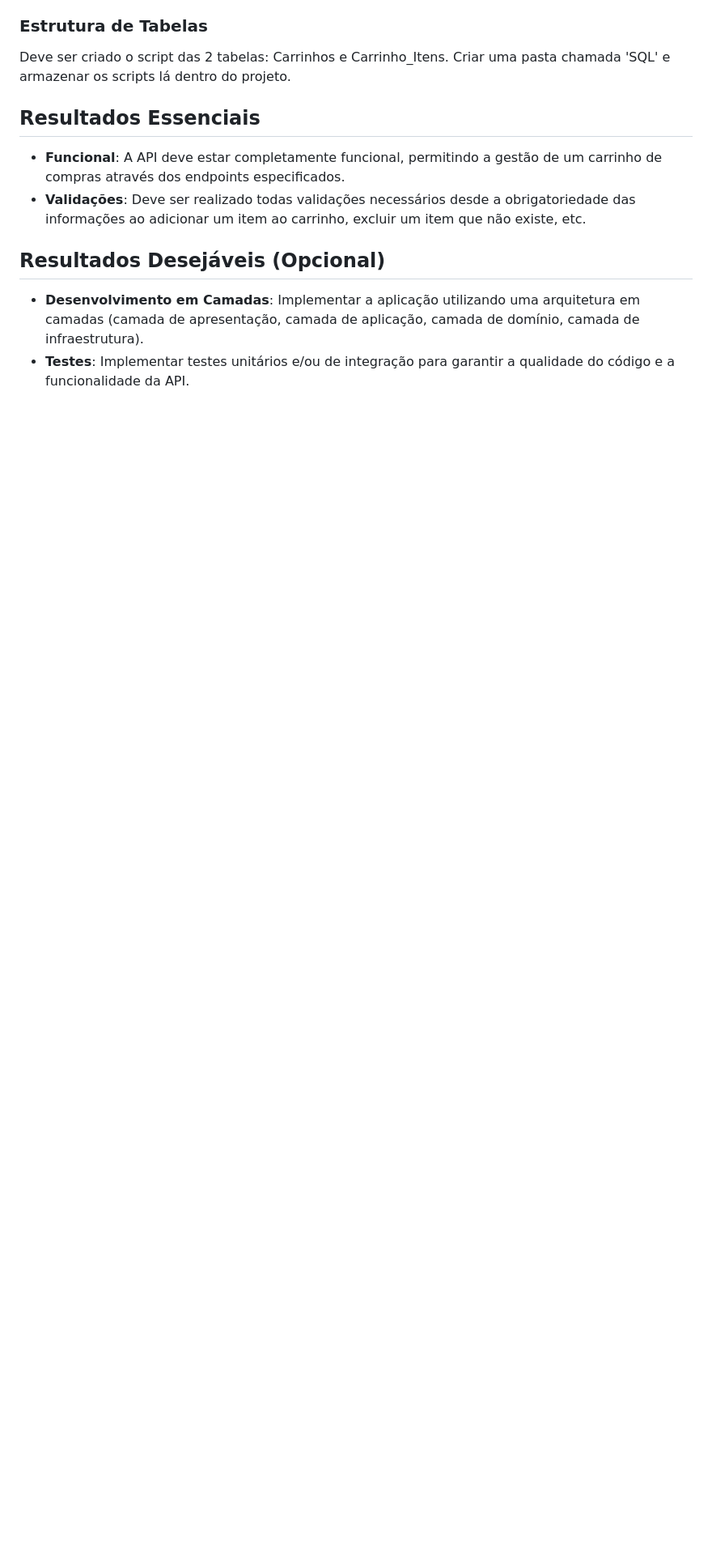
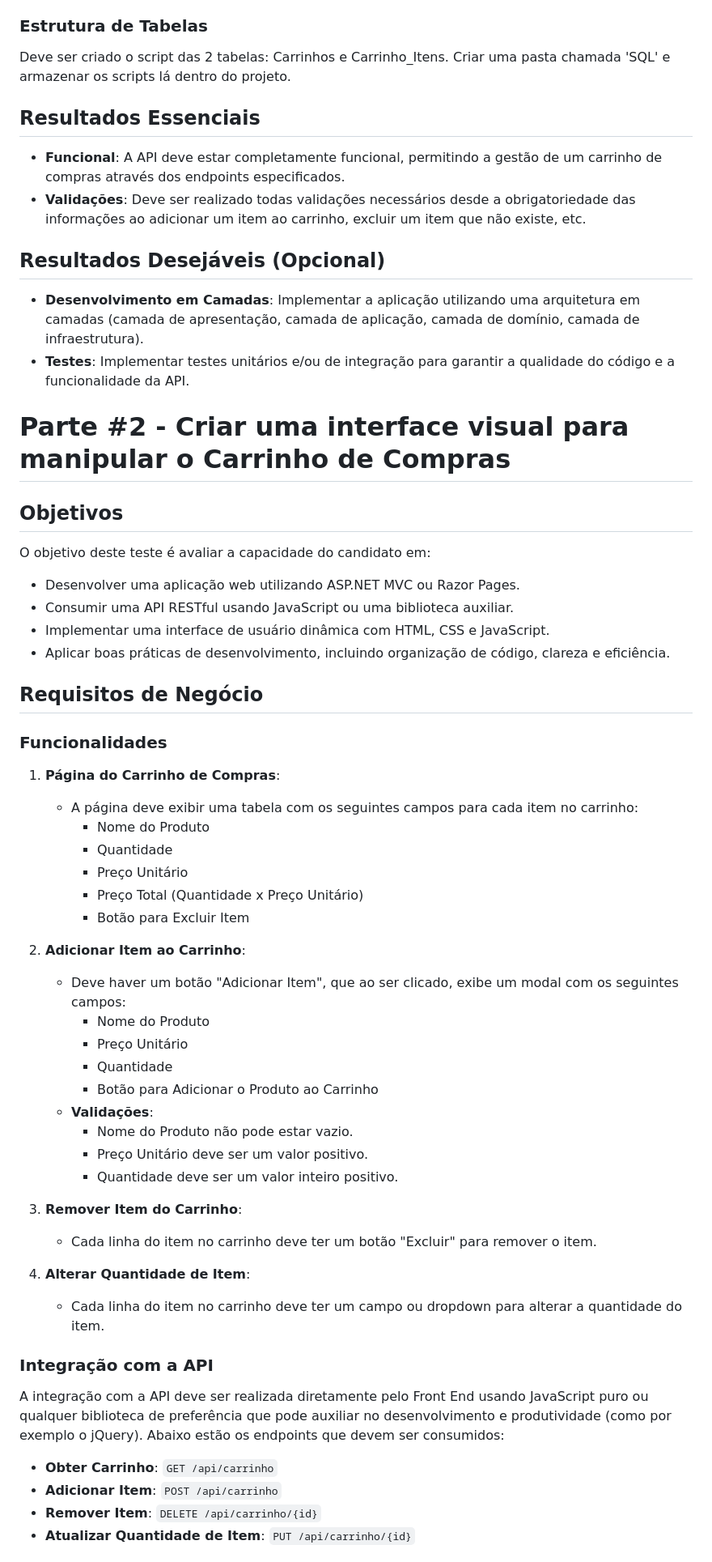
Before and after one commit to danvieira97/teste-dev-dotnet, a Markdown page: README.md, the part around the change printed below. Shown: that part at 81% size. Rendered like a GitHub page; blank space fills up the shorter version.

```diff
--- a/README.md
+++ b/README.md
@@ -133,3 +135,51 @@ Criar uma pasta chamada 'SQL' e armazenar os scripts lá dentro do projeto.
 - **Desenvolvimento em Camadas**: Implementar a aplicação utilizando uma arquitetura em camadas (camada de apresentação, camada de aplicação, camada de domínio, camada de infraestrutura).
 - **Testes**: Implementar testes unitários e/ou de integração para garantir a qualidade do código e a funcionalidade da API.
 
+# Parte #2 - Criar uma interface visual para manipular o Carrinho de Compras
+
+## Objetivos
+
+O objetivo deste teste é avaliar a capacidade do candidato em:
+- Desenvolver uma aplicação web utilizando ASP.NET MVC ou Razor Pages.
+- Consumir uma API RESTful usando JavaScript ou uma biblioteca auxiliar.
+- Implementar uma interface de usuário dinâmica com HTML, CSS e JavaScript.
+- Aplicar boas práticas de desenvolvimento, incluindo organização de código, clareza e eficiência.
+
+## Requisitos de Negócio
+
+### Funcionalidades
+
+1. **Página do Carrinho de Compras**:
+   - A página deve exibir uma tabela com os seguintes campos para cada item no carrinho:
+     - Nome do Produto
+     - Quantidade
+     - Preço Unitário
+     - Preço Total (Quantidade x Preço Unitário)
+     - Botão para Excluir Item
+
+2. **Adicionar Item ao Carrinho**:
+   - Deve haver um botão "Adicionar Item", que ao ser clicado, exibe um modal com os seguintes campos:
+     - Nome do Produto
+     - Preço Unitário
+     - Quantidade
+     - Botão para Adicionar o Produto ao Carrinho
+   - **Validações**:
+     - Nome do Produto não pode estar vazio.
+     - Preço Unitário deve ser um valor positivo.
+     - Quantidade deve ser um valor inteiro positivo.
+
+3. **Remover Item do Carrinho**:
+   - Cada linha do item no carrinho deve ter um botão "Excluir" para remover o item.
+
+4. **Alterar Quantidade de Item**:
+   - Cada linha do item no carrinho deve ter um campo ou dropdown para alterar a quantidade do item.
+
+### Integração com a API
+
+A integração com a API deve ser realizada diretamente pelo Front End usando JavaScript puro ou qualquer biblioteca de preferência que pode auxiliar no desenvolvimento e produtividade (como por exemplo o jQuery). Abaixo estão os endpoints que devem ser consumidos:
+
+- **Obter Carrinho**: `GET /api/carrinho`
+- **Adicionar Item**: `POST /api/carrinho`
+- **Remover Item**: `DELETE /api/carrinho/{id}`
+- **Atualizar Quantidade de Item**: `PUT /api/carrinho/{id}`
+
```
Also changed, not shown: other parts of README.md (+25 -2 lines).
